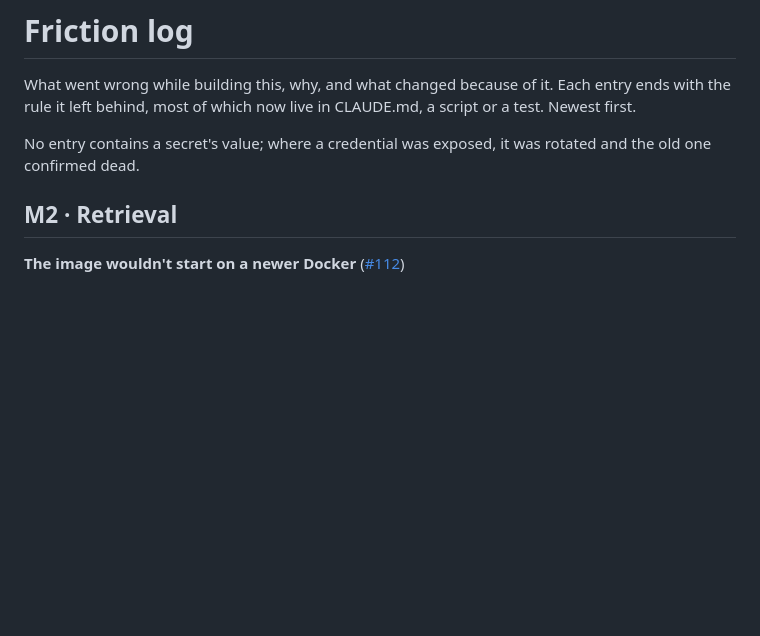
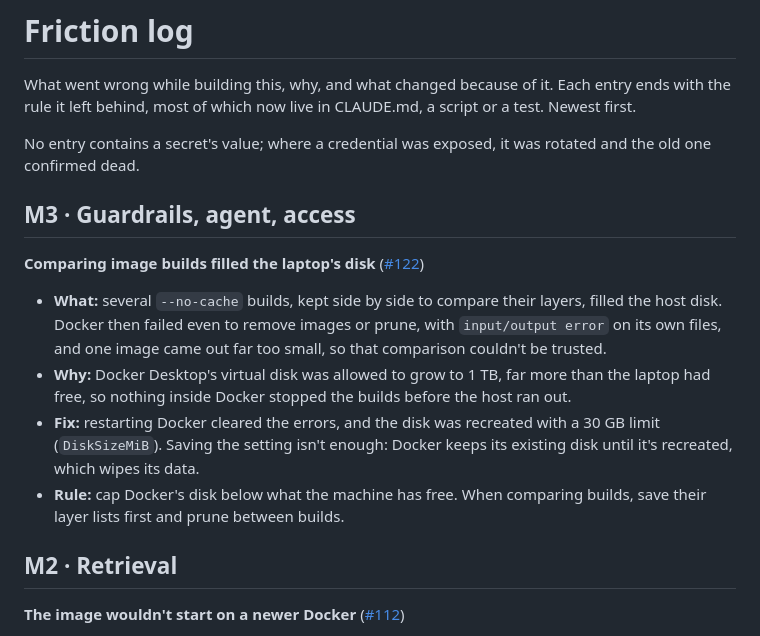
Before and after one commit to ramirez-ai-labs/spanish-support-chatbot, a Markdown page: docs/friction-log.md, the part around one of its changes. Drawn GitHub-style; blank space fills up the shorter version.

Commit message:
docs: log the Docker disk failure and the rule it left behind

```diff
--- a/docs/friction-log.md
+++ b/docs/friction-log.md
@@ -5,6 +5,20 @@ the rule it left behind, most of which now live in CLAUDE.md, a script or a test
 
 No entry contains a secret's value; where a credential was exposed, it was rotated and the old
 one confirmed dead.
+
+## M3 · Guardrails, agent, access
+
+**Comparing image builds filled the laptop's disk** ([#122])
+- **What:** several `--no-cache` builds, kept side by side to compare their layers, filled the host
+  disk. Docker then failed even to remove images or prune, with `input/output error` on its own
+  files, and one image came out far too small, so that comparison couldn't be trusted.
+- **Why:** Docker Desktop's virtual disk was allowed to grow to 1 TB, far more than the laptop had
+  free, so nothing inside Docker stopped the builds before the host ran out.
+- **Fix:** restarting Docker cleared the errors, and the disk was recreated with a 30 GB limit
+  (`DiskSizeMiB`). Saving the setting isn't enough: Docker keeps its existing disk until it's
+  recreated, which wipes its data.
+- **Rule:** cap Docker's disk below what the machine has free. When comparing builds, save their
+  layer lists first and prune between builds.
 
 ## M2 · Retrieval
 
```
Also changed, not shown: other parts of docs/friction-log.md (+1 -0 lines).
